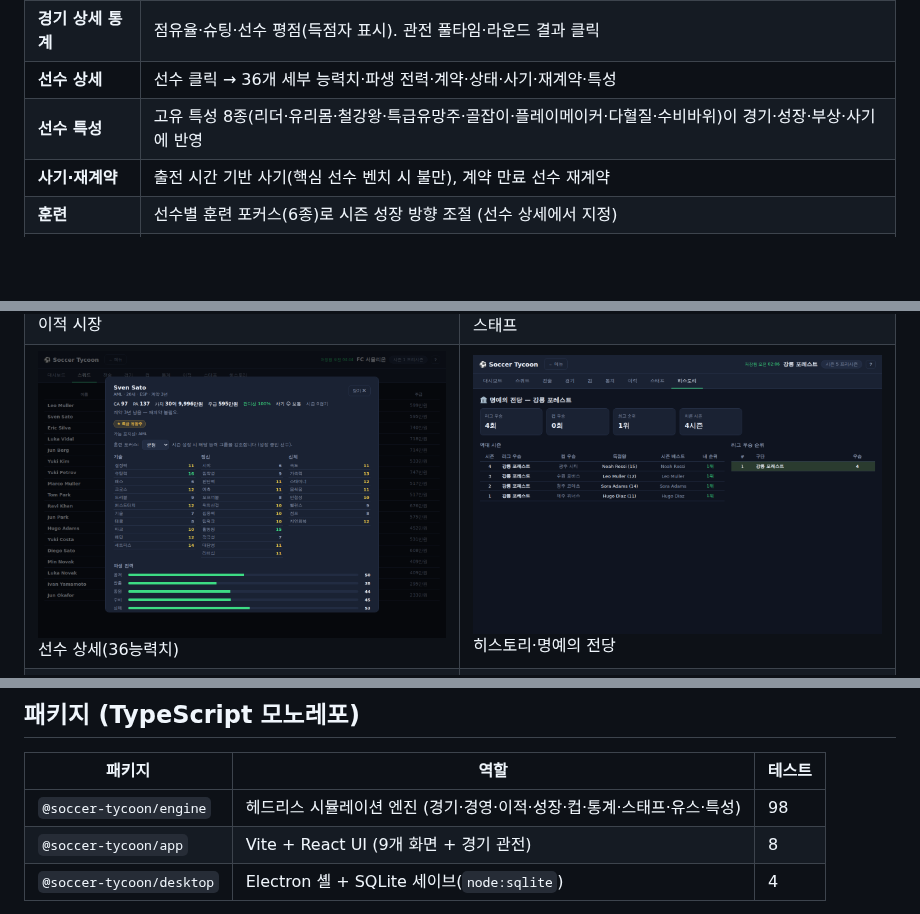
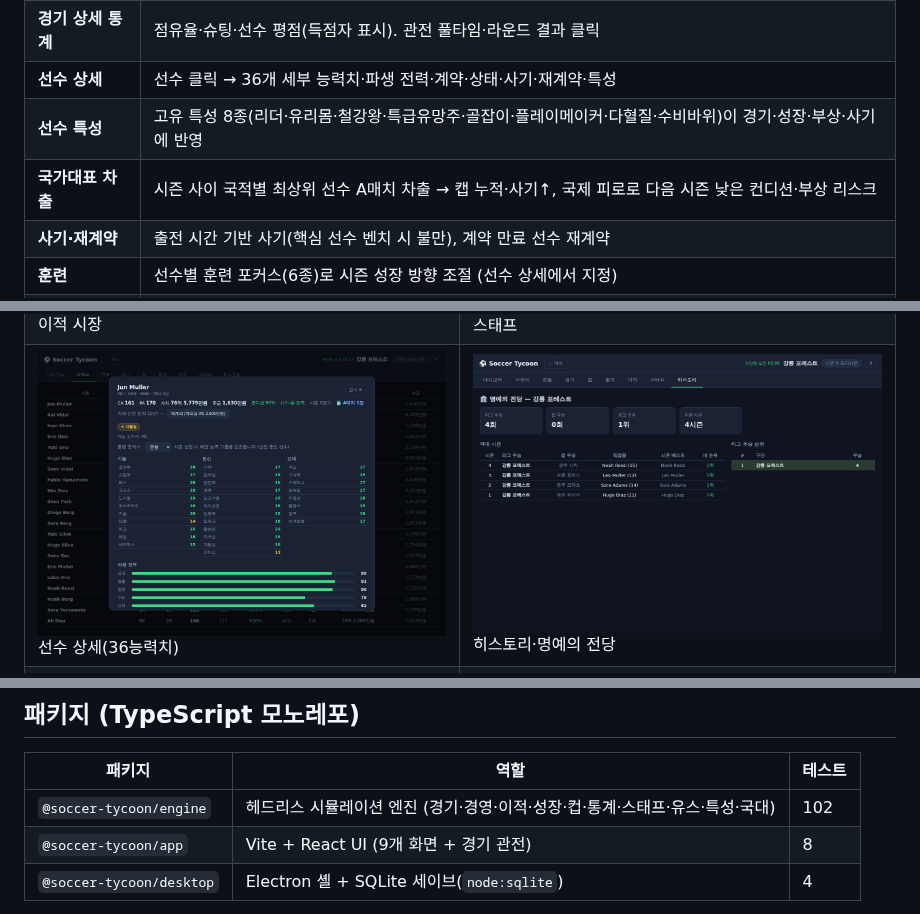
Before and after one commit to Hyunjoon-Jin/-, a Markdown page: README.md, 3 parts joined by grey strips. GitHub-like rendering; pictures changed too: docs/screenshots/10-player-detail.png; blank space fills up the shorter version.

```diff
--- a/README.md
+++ b/README.md
@@ -29,6 +29,7 @@ Electron 셸에서 SQLite로 저장된다. 난이도를 고르고 구단을 맡
 | **경기 상세 통계** | 점유율·슈팅·선수 평점(득점자 표시). 관전 풀타임·라운드 결과 클릭 |
 | **선수 상세** | 선수 클릭 → 36개 세부 능력치·파생 전력·계약·상태·사기·재계약·특성 |
 | **선수 특성** | 고유 특성 8종(리더·유리몸·철강왕·특급유망주·골잡이·플레이메이커·다혈질·수비바위)이 경기·성장·부상·사기에 반영 |
+| **국가대표 차출** | 시즌 사이 국적별 최상위 선수 A매치 차출 → 캡 누적·사기↑, 국제 피로로 다음 시즌 낮은 컨디션·부상 리스크 |
 | **사기·재계약** | 출전 시간 기반 사기(핵심 선수 벤치 시 불만), 계약 만료 선수 재계약 |
 | **훈련** | 선수별 훈련 포커스(6종)로 시즌 성장 방향 조절 (선수 상세에서 지정) |
 | **히스토리** | 명예의 전당(우승·최고순위)·역대 시즌·구단별 우승 순위 |
@@ -50,7 +51,7 @@ Electron 셸에서 SQLite로 저장된다. 난이도를 고르고 구단을 맡
 
 | 패키지 | 역할 | 테스트 |
 |---|---|---|
-| `@soccer-tycoon/engine` | 헤드리스 시뮬레이션 엔진 (경기·경영·이적·성장·컵·통계·스태프·유스·특성) | 98 |
+| `@soccer-tycoon/engine` | 헤드리스 시뮬레이션 엔진 (경기·경영·이적·성장·컵·통계·스태프·유스·특성·국대) | 102 |
 | `@soccer-tycoon/app` | Vite + React UI (9개 화면 + 경기 관전) | 8 |
 | `@soccer-tycoon/desktop` | Electron 셸 + SQLite 세이브(`node:sqlite`) | 4 |
 
```
Also changed, not shown: docs/design.md (+3 -0 lines), packages/engine/README.md (+2 -1 lines), 11 other files.
